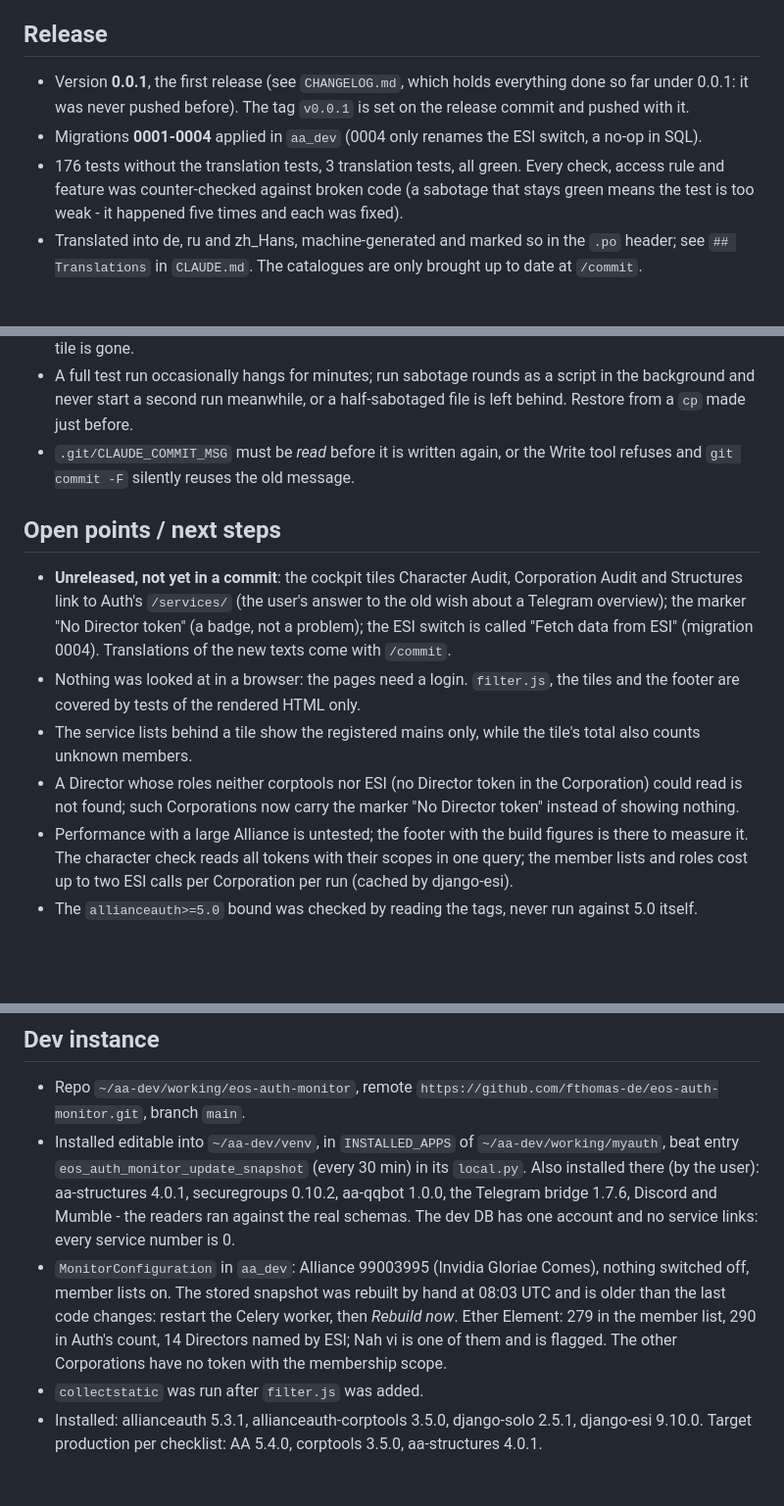
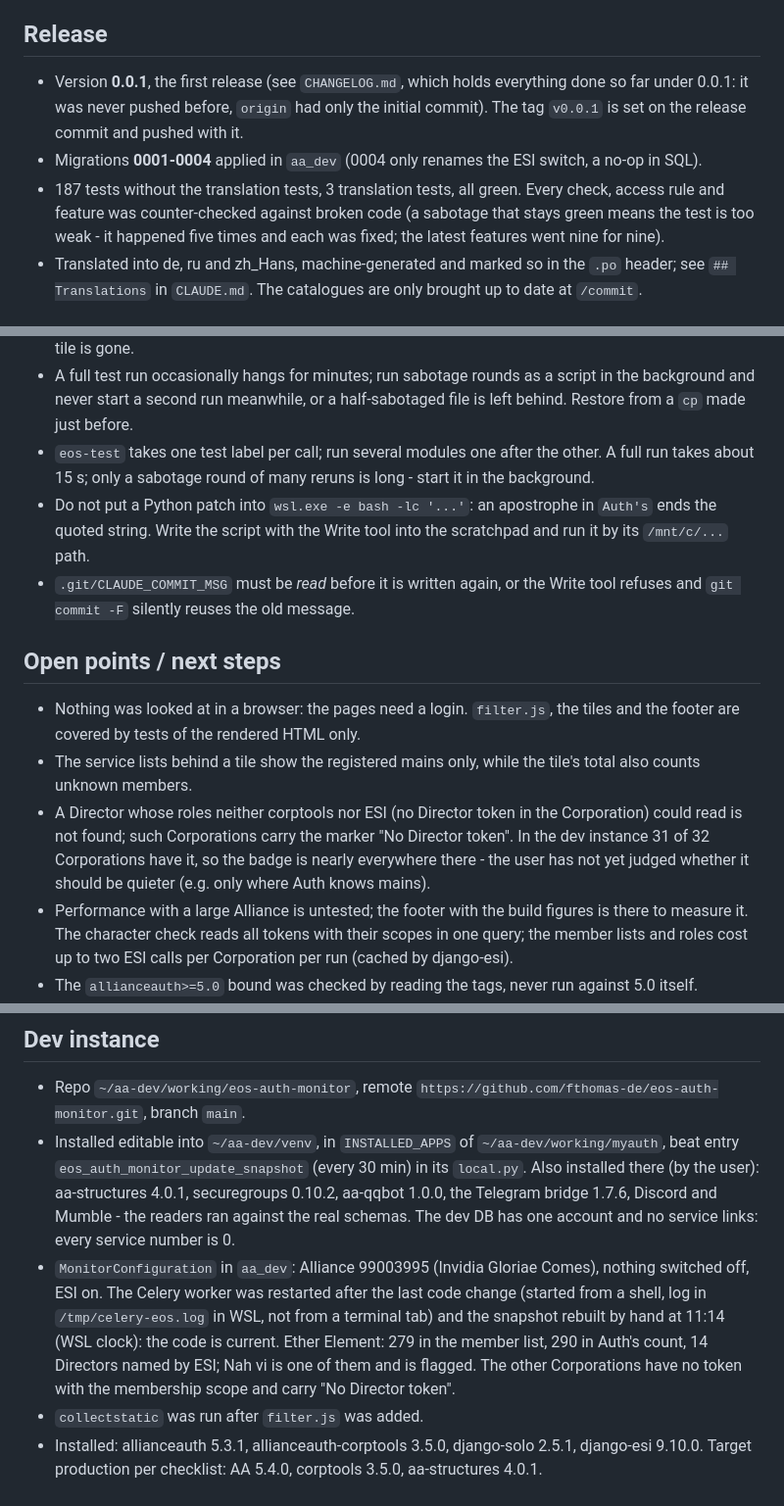
Before and after one commit to fthomas-de/eos-auth-monitor, a Markdown page: docs/HANDOVER.md, 3 parts joined by grey strips. Shown at 98% size. Drawn GitHub-style; blank space fills up the shorter version.

Commit message:
Release 0.0.1
0.0.1 never left the machine, so the entries of the last commit are folded into
its CHANGELOG section and the handover describes the current state, dev
instance included.

Co-Authored-By: Claude Sonnet 5.5 <noreply@anthropic.com>

```diff
--- a/docs/HANDOVER.md
+++ b/docs/HANDOVER.md
@@ -9,13 +9,15 @@ Last updated 2026-09-29.
 ## Release
 
 - Version **0.0.1**, the first release (see `CHANGELOG.md`, which holds
-  everything done so far under 0.0.1: it was never pushed before). The tag
-  `v0.0.1` is set on the release commit and pushed with it.
-- Migrations **0001-0004** applied in `aa_dev` (0004 only renames the ESI switch, a no-op in SQL).
-- 176 tests without the translation tests, 3 translation tests, all green.
+  everything done so far under 0.0.1: it was never pushed before, `origin`
+  had only the initial commit). The tag `v0.0.1` is set on the release commit
+  and pushed with it.
+- Migrations **0001-0004** applied in `aa_dev` (0004 only renames the ESI
+  switch, a no-op in SQL).
+- 187 tests without the translation tests, 3 translation tests, all green.
   Every check, access rule and feature was counter-checked against broken
   code (a sabotage that stays green means the test is too weak - it happened
-  five times and each was fixed).
+  five times and each was fixed; the latest features went nine for nine).
 - Translated into de, ru and zh_Hans, machine-generated and marked so in the
   `.po` header; see `## Translations` in `CLAUDE.md`. The catalogues are only
   brought up to date at `/commit`.
@@ -115,23 +126,26 @@ Partials: `gauge.html` (a statistic tile), `corporation-rows.html`,
 - A full test run occasionally hangs for minutes; run sabotage rounds as a
   script in the background and never start a second run meanwhile, or a
   half-sabotaged file is left behind. Restore from a `cp` made just before.
+- `eos-test` takes one test label per call; run several modules one after
+  the other. A full run takes about 15 s; only a sabotage round of many
+  reruns is long - start it in the background.
+- Do not put a Python patch into `wsl.exe -e bash -lc '...'`: an apostrophe
+  in `Auth's` ends the quoted string. Write the script with the Write tool
+  into the scratchpad and run it by its `/mnt/c/...` path.
 - `.git/CLAUDE_COMMIT_MSG` must be *read* before it is written again, or the
   Write tool refuses and `git commit -F` silently reuses the old message.
 
 ## Open points / next steps
 
-- **Unreleased, not yet in a commit**: the cockpit tiles Character Audit,
-  Corporation Audit and Structures link to Auth's `/services/` (the user's
-  answer to the old wish about a Telegram overview); the marker "No Director
-  token" (a badge, not a problem); the ESI switch is called "Fetch data from
-  ESI" (migration 0004). Translations of the new texts come with `/commit`.
 - Nothing was looked at in a browser: the pages need a login. `filter.js`, the
   tiles and the footer are covered by tests of the rendered HTML only.
 - The service lists behind a tile show the registered mains only, while the
   tile's total also counts unknown members.
 - A Director whose roles neither corptools nor ESI (no Director token in the
-  Corporation) could read is not found; such Corporations now carry the
-  marker "No Director token" instead of showing nothing.
+  Corporation) could read is not found; such Corporations carry the marker
+  "No Director token". In the dev instance 31 of 32 Corporations have it, so
+  the badge is nearly everywhere there - the user has not yet judged whether
+  it should be quieter (e.g. only where Auth knows mains).
 - Performance with a large Alliance is untested; the footer with the build
   figures is there to measure it. The character check reads all tokens with
   their scopes in one query; the member lists and roles cost up to two ESI
@@ -151,12 +165,13 @@ Partials: `gauge.html` (a statistic tile), `corporation-rows.html`,
   bridge 1.7.6, Discord and Mumble - the readers ran against the real schemas.
   The dev DB has one account and no service links: every service number is 0.
 - `MonitorConfiguration` in `aa_dev`: Alliance 99003995 (Invidia Gloriae
-  Comes), nothing switched off, member lists on. The stored snapshot was
-  rebuilt by hand at 08:03 UTC and is older than the last code changes:
-  restart the Celery worker, then *Rebuild now*. Ether Element: 279 in the
-  member list, 290 in Auth's count, 14 Directors named by ESI; Nah vi is one
-  of them and is flagged. The other Corporations have no token with the
-  membership scope.
+  Comes), nothing switched off, ESI on. The Celery worker was restarted
+  after the last code change (started from a shell, log in `/tmp/celery-eos.log`
+  in WSL, not from a terminal tab) and the snapshot rebuilt by hand at 11:14
+  (WSL clock): the code is current. Ether Element: 279 in the member list,
+  290 in Auth's count, 14 Directors named by ESI; Nah vi is one of them and
+  is flagged. The other Corporations have no token with the membership scope
+  and carry "No Director token".
 - `collectstatic` was run after `filter.js` was added.
 - Installed: allianceauth 5.3.1, allianceauth-corptools 3.5.0, django-solo
   2.5.1, django-esi 9.10.0. Target production per checklist: AA 5.4.0,
```
Also changed, not shown: other parts of docs/HANDOVER.md (+9 -0 lines), CHANGELOG.md (+8 -14 lines).
